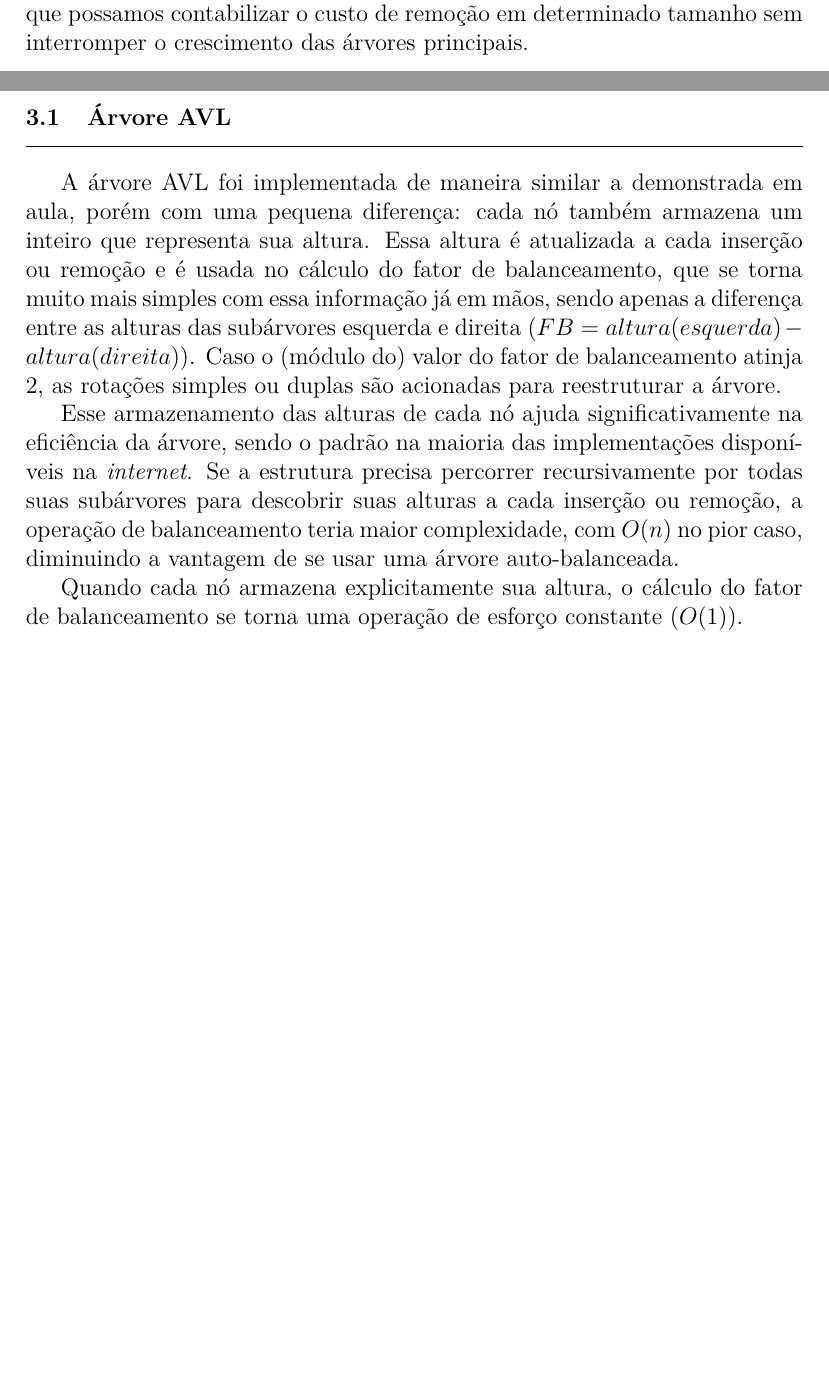
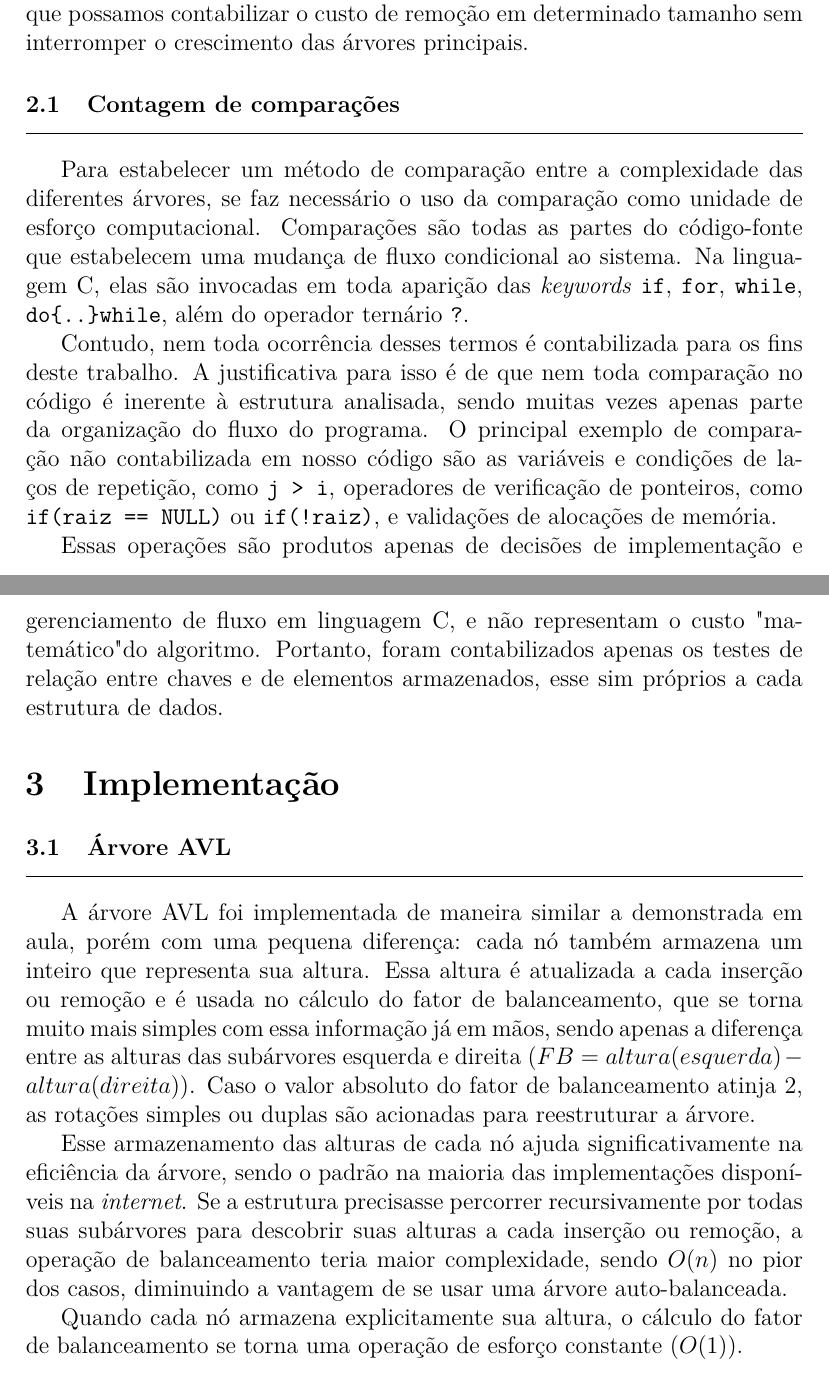
Before and after one commit to atomicpenguinz/EDA2, a LaTeX document (relatorio/relatorio.tex): two parts of pages 4 and 5 of 7, joined at a grey line, cut so that both start at the same text, the shorter picture padded with empty space. Compiled offline with pdfLaTeX.

Commit message:
contagem de comparações

```diff
--- a/relatorio/relatorio.tex
+++ b/relatorio/relatorio.tex
@@ -109,7 +109,25 @@ aí sim são removidos da estrutura temporária, com as comparações sendo cont
 Isso faz com que possamos contabilizar o custo de remoção em determinado tamanho sem
 interromper o crescimento das árvores principais.
 
-\newpage
+\subsection{Contagem de comparações}
+Para estabelecer um método de comparação entre a complexidade das diferentes árvores,
+se faz necessário o uso da comparação como unidade de esforço computacional.
+Comparações são todas as partes do código-fonte que estabelecem uma mudança de fluxo
+condicional ao sistema. Na linguagem C, elas são invocadas em toda aparição das
+\textit{keywords} \verb|if|, \verb|for|, \verb|while|, \verb|do{..}while|,
+além do operador ternário \verb|?|.
+
+Contudo, nem toda ocorrência desses termos é contabilizada para os fins deste trabalho.
+A justificativa para isso é de que nem toda comparação no código é inerente à estrutura
+analisada, sendo muitas vezes apenas parte da organização do fluxo do programa.
+O principal exemplo de comparação não contabilizada em nosso código são as variáveis e
+condições de laços de repetição, como \verb|j > i|, operadores de verificação de ponteiros,
+como \verb|if(raiz == NULL)| ou \verb|if(!raiz)|, e validações de alocações de memória.
+
+Essas operações são produtos apenas de decisões de implementação e gerenciamento de
+fluxo em linguagem C, e não representam o custo "matemático" do algoritmo. Portanto,
+foram contabilizados apenas os testes de relação entre chaves e de elementos armazenados,
+esse sim próprios a cada estrutura de dados.
 
 \section{Implementação}
 
@@ -120,14 +138,14 @@ Essa altura é atualizada a cada inserção ou remoção e é usada no cálculo
 balanceamento, que se torna muito mais simples com essa informação já em mãos, sendo
 apenas a diferença entre as alturas das subárvores esquerda e direita
 ($FB = altura(esquerda) - altura(direita)$).
-Caso o (módulo do) valor do fator de balanceamento atinja 2, as rotações simples ou duplas
+Caso o valor absoluto do fator de balanceamento atinja 2, as rotações simples ou duplas
 são acionadas para reestruturar a árvore.
 
 Esse armazenamento das alturas de cada nó ajuda significativamente na eficiência da árvore,
 sendo o padrão na maioria das implementações disponíveis na \textit{internet}. Se a estrutura
-precisa percorrer recursivamente por todas suas subárvores para descobrir suas alturas a cada
-inserção ou remoção, a operação de balanceamento teria maior complexidade, com $O(n)$ no pior caso,
-diminuindo a vantagem de se usar uma árvore auto-balanceada.
+precisasse percorrer recursivamente por todas suas subárvores para descobrir suas alturas a cada
+inserção ou remoção, a operação de balanceamento teria maior complexidade, sendo $O(n)$ no pior
+dos casos, diminuindo a vantagem de se usar uma árvore auto-balanceada.
 
 Quando cada nó armazena explicitamente sua altura, o cálculo do fator de balanceamento se torna
 uma operação de esforço constante $(O(1))$.
```
Also changed, not shown: relatorio/relatorio.pdf.
